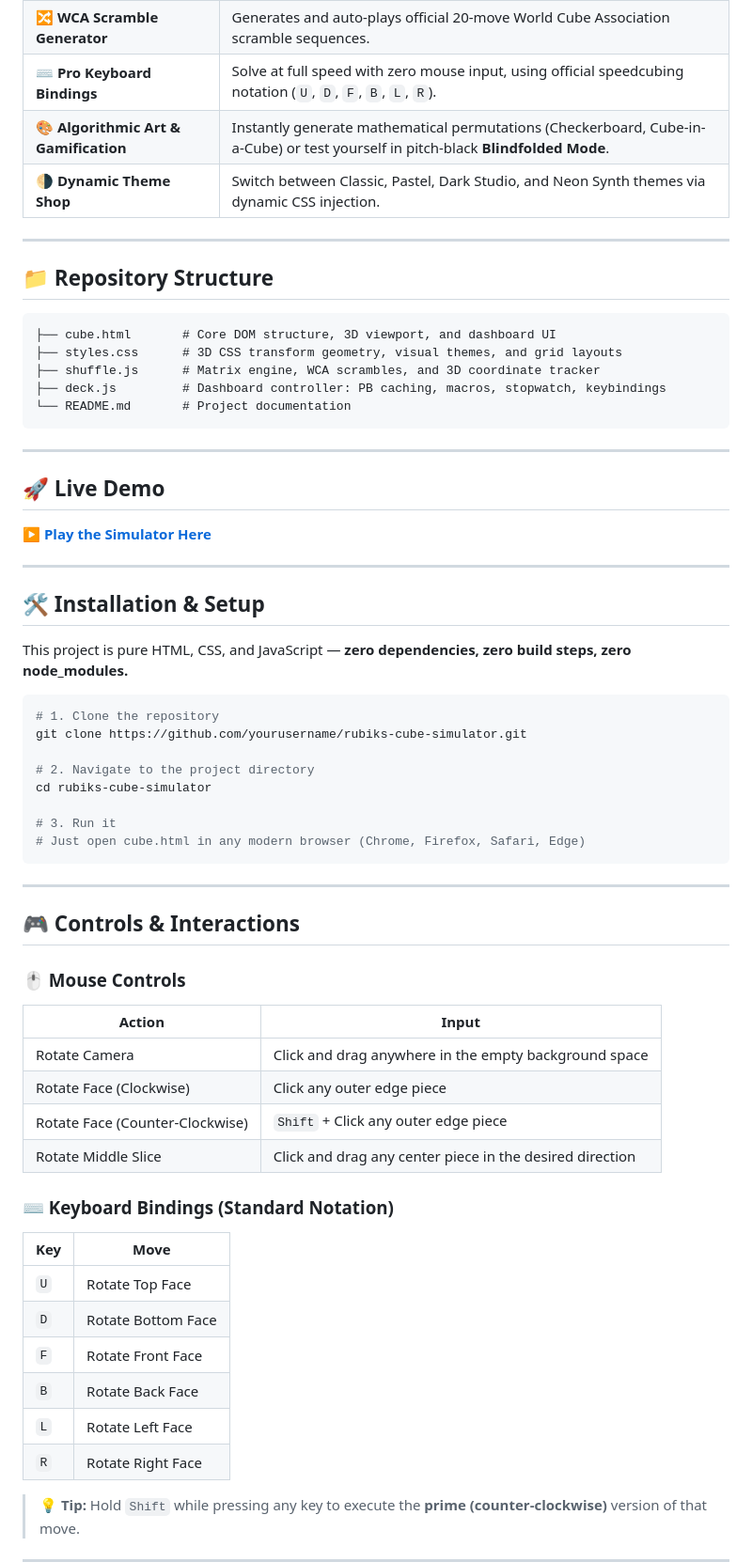
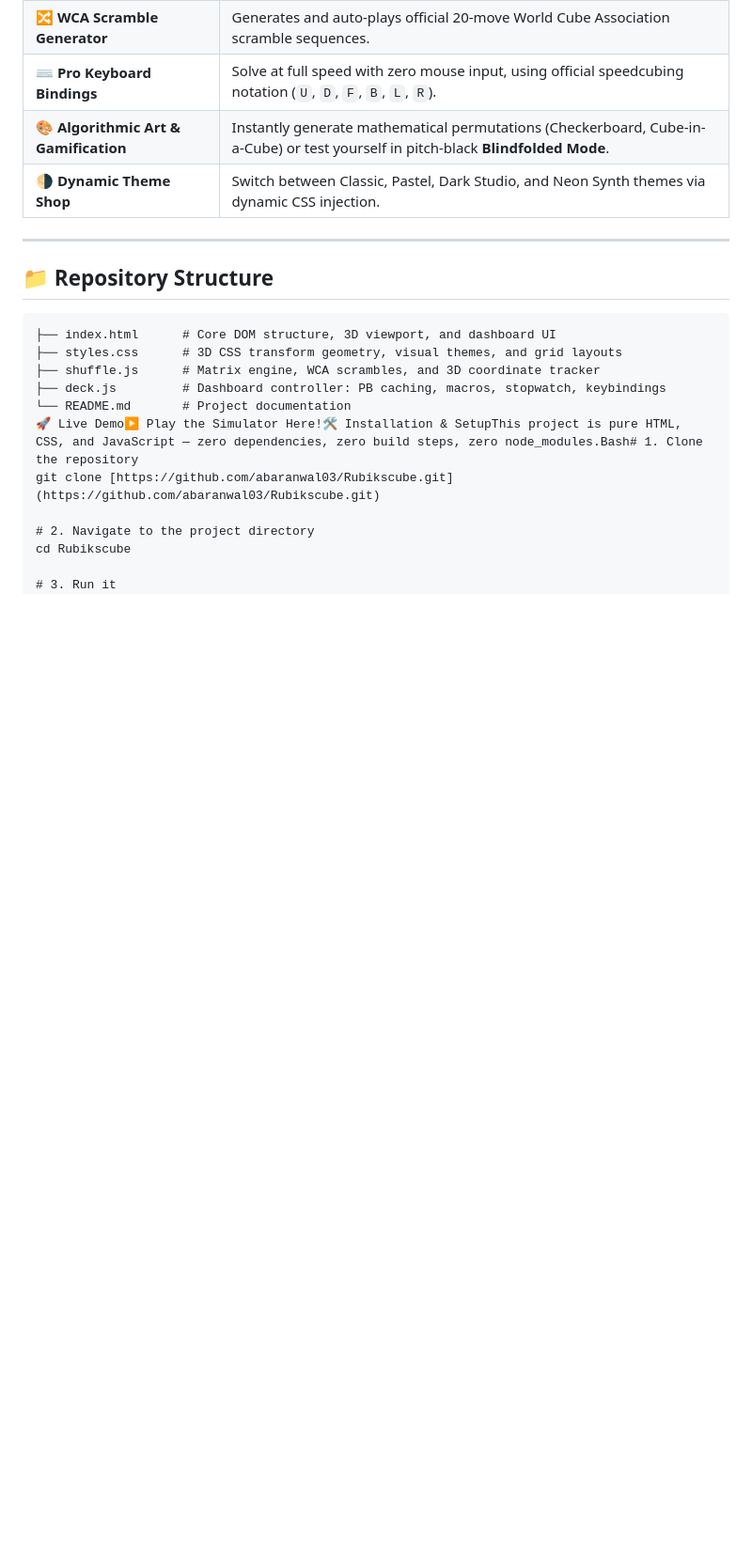
Before and after one commit to ABaranwal03/Rubikscube, a Markdown page: README.md, the part around one of its changes. Shown at 94% size. Drawn GitHub-style; blank space fills up the shorter version.

````diff
--- a/README.md
+++ b/README.md
@@ -41,61 +41,15 @@ This project renders a fully solvable, speedcubing-grade Rubik's Cube using pure
 ## 📁 Repository Structure
 
 ```text
-├── cube.html       # Core DOM structure, 3D viewport, and dashboard UI
+├── index.html      # Core DOM structure, 3D viewport, and dashboard UI
 ├── styles.css      # 3D CSS transform geometry, visual themes, and grid layouts
 ├── shuffle.js      # Matrix engine, WCA scrambles, and 3D coordinate tracker
 ├── deck.js         # Dashboard controller: PB caching, macros, stopwatch, keybindings
 └── README.md       # Project documentation
-```
-
----
-
-## 🚀 Live Demo
-
-**[▶ Play the Simulator Here](https://abaranwal03.github.io/rubiks-cube-simulator/)**
-
----
-
-## 🛠️ Installation & Setup
-
-This project is pure HTML, CSS, and JavaScript — **zero dependencies, zero build steps, zero node_modules.**
-
-```bash
-# 1. Clone the repository
-git clone https://github.com/yourusername/rubiks-cube-simulator.git
+🚀 Live Demo▶ Play the Simulator Here!🛠️ Installation & SetupThis project is pure HTML, CSS, and JavaScript — zero dependencies, zero build steps, zero node_modules.Bash# 1. Clone the repository
+git clone [https://github.com/abaranwal03/Rubikscube.git](https://github.com/abaranwal03/Rubikscube.git)
 
 # 2. Navigate to the project directory
-cd rubiks-cube-simulator
+cd Rubikscube
 
 # 3. Run it
-# Just open cube.html in any modern browser (Chrome, Firefox, Safari, Edge)
-```
-
----
-
-## 🎮 Controls & Interactions
-
-### 🖱️ Mouse Controls
-
-| Action | Input |
-|---|---|
-| Rotate Camera | Click and drag anywhere in the empty background space |
-| Rotate Face (Clockwise) | Click any outer edge piece |
-| Rotate Face (Counter-Clockwise) | `Shift` + Click any outer edge piece |
-| Rotate Middle Slice | Click and drag any center piece in the desired direction |
-
-### ⌨️ Keyboard Bindings (Standard Notation)
-
-| Key | Move |
-|---|---|
-| `U` | Rotate Top Face |
-| `D` | Rotate Bottom Face |
-| `F` | Rotate Front Face |
-| `B` | Rotate Back Face |
-| `L` | Rotate Left Face |
-| `R` | Rotate Right Face |
-
-> 💡 **Tip:** Hold `Shift` while pressing any key to execute the **prime (counter-clockwise)** version of that move.
-
----
-
````
Also changed, not shown: other parts of README.md (+3 -32 lines).
